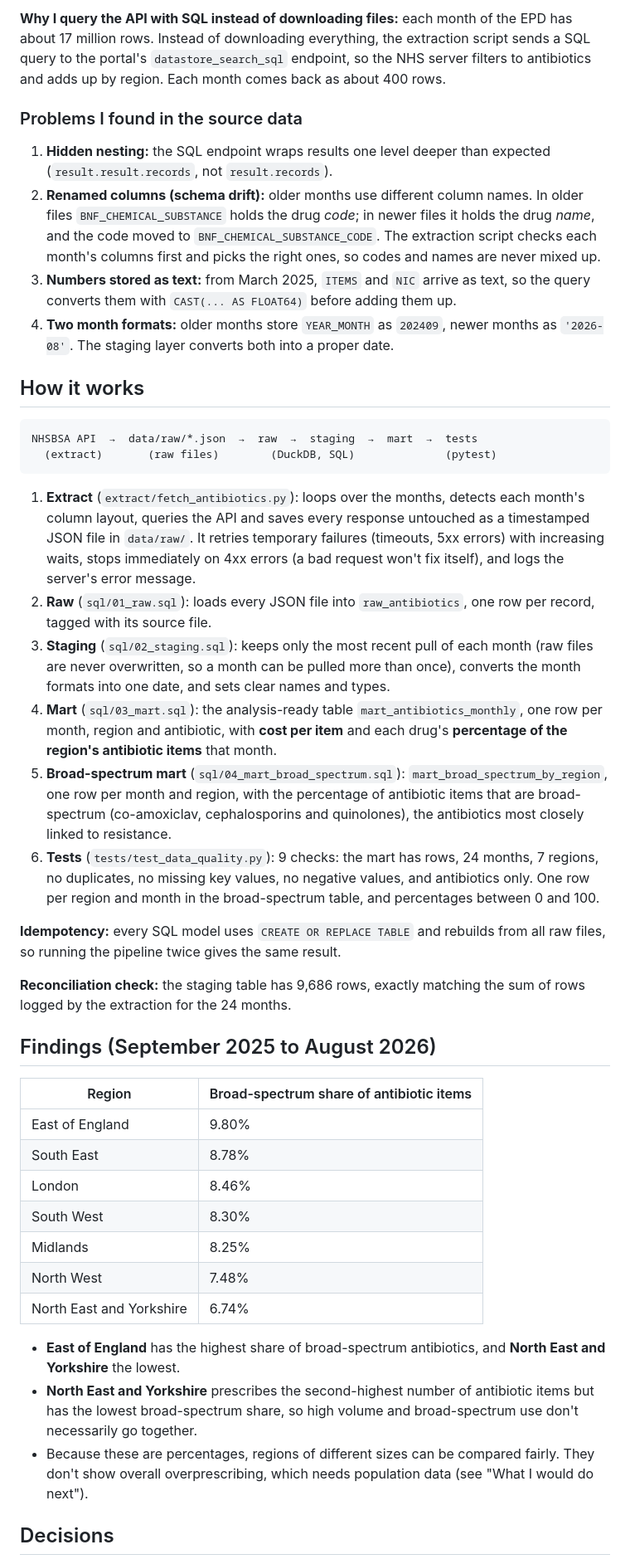
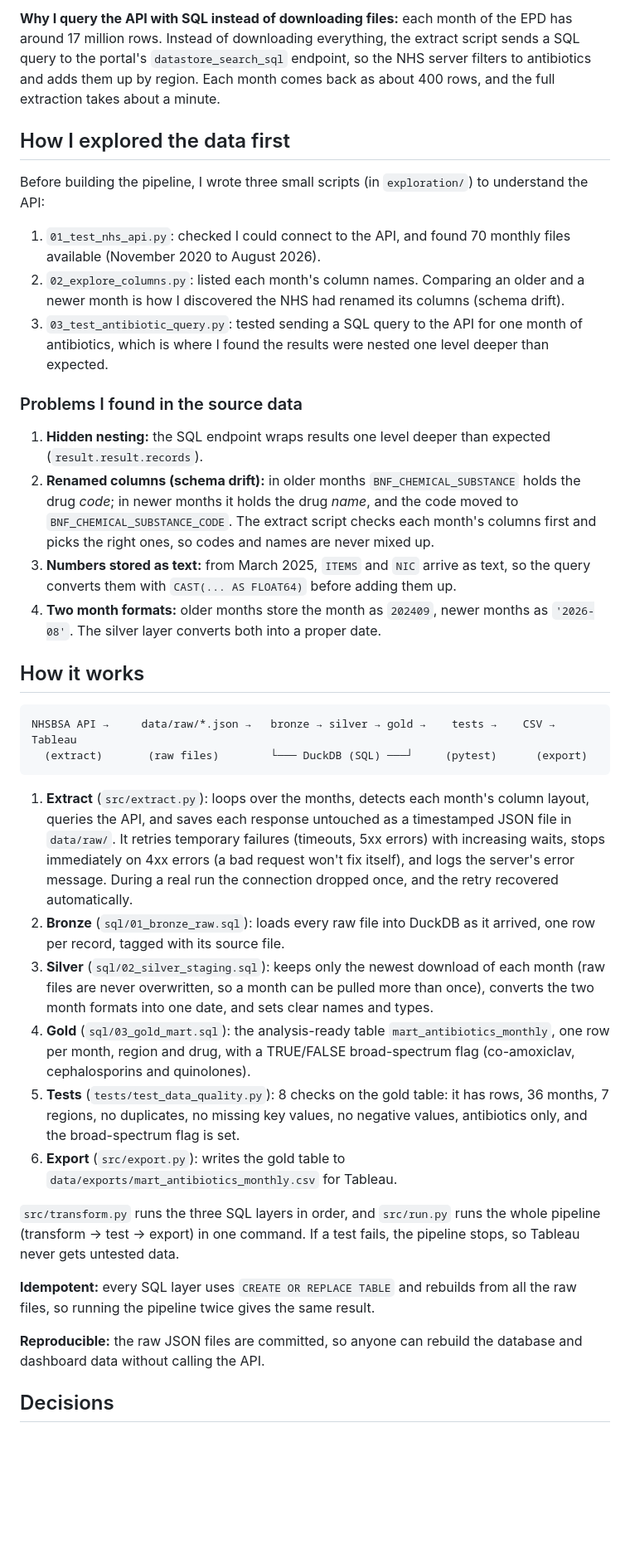
Before and after one commit to hasenasafi/nhs-antibiotic-explorer, a Markdown page: README.md, the part around one of its changes. Shown at 83% size. Drawn GitHub-style; blank space fills up the shorter version.

````diff
--- a/README.md
+++ b/README.md
@@ -17,46 +35,40 @@ An end-to-end data pipeline that pulls antibiotic prescribing data for England f
 
-**Why I query the API with SQL instead of downloading files:** each month of the EPD has about 17 million rows. Instead of downloading everything, the extraction script sends a SQL query to the portal's `datastore_search_sql` endpoint, so the NHS server filters to antibiotics and adds up by region. Each month comes back as about 400 rows.
+**Why I query the API with SQL instead of downloading files:** each month of the EPD has around 17 million rows. Instead of downloading everything, the extract script sends a SQL query to the portal's `datastore_search_sql` endpoint, so the NHS server filters to antibiotics and adds them up by region. Each month comes back as about 400 rows, and the full extraction takes about a minute.
+
+## How I explored the data first
+
+Before building the pipeline, I wrote three small scripts (in `exploration/`) to understand the API:
+
+1. `01_test_nhs_api.py`: checked I could connect to the API, and found 70 monthly files available (November 2020 to August 2026).
+2. `02_explore_columns.py`: listed each month's column names. Comparing an older and a newer month is how I discovered the NHS had renamed its columns (schema drift).
+3. `03_test_antibiotic_query.py`: tested sending a SQL query to the API for one month of antibiotics, which is where I found the results were nested one level deeper than expected.
 
 ### Problems I found in the source data
 
-1. **Hidden nesting:** the SQL endpoint wraps results one level deeper than expected (`result.result.records`, not `result.records`).
-2. **Renamed columns (schema drift):** older months use different column names. In older files `BNF_CHEMICAL_SUBSTANCE` holds the drug *code*; in newer files it holds the drug *name*, and the code moved to `BNF_CHEMICAL_SUBSTANCE_CODE`. The extraction script checks each month's columns first and picks the right ones, so codes and names are never mixed up.
+1. **Hidden nesting:** the SQL endpoint wraps results one level deeper than expected (`result.result.records`).
+2. **Renamed columns (schema drift):** in older months `BNF_CHEMICAL_SUBSTANCE` holds the drug *code*; in newer months it holds the drug *name*, and the code moved to `BNF_CHEMICAL_SUBSTANCE_CODE`. The extract script checks each month's columns first and picks the right ones, so codes and names are never mixed up.
 3. **Numbers stored as text:** from March 2025, `ITEMS` and `NIC` arrive as text, so the query converts them with `CAST(... AS FLOAT64)` before adding them up.
-4. **Two month formats:** older months store `YEAR_MONTH` as `202409`, newer months as `'2026-08'`. The staging layer converts both into a proper date.
+4. **Two month formats:** older months store the month as `202409`, newer months as `'2026-08'`. The silver layer converts both into a proper date.
 
 ## How it works
 
 ```
-NHSBSA API  →  data/raw/*.json  →  raw  →  staging  →  mart  →  tests
-  (extract)       (raw files)        (DuckDB, SQL)              (pytest)
+NHSBSA API →     data/raw/*.json →   bronze → silver → gold →    tests →    CSV → Tableau
+  (extract)       (raw files)        └─── DuckDB (SQL) ───┘     (pytest)      (export)
 ```
 
-1. **Extract** (`extract/fetch_antibiotics.py`): loops over the months, detects each month's column layout, queries the API and saves every response untouched as a timestamped JSON file in `data/raw/`. It retries temporary failures (timeouts, 5xx errors) with increasing waits, stops immediately on 4xx errors (a bad request won't fix itself), and logs the server's error message.
-2. **Raw** (`sql/01_raw.sql`): loads every JSON file into `raw_antibiotics`, one row per record, tagged with its source file.
-3. **Staging** (`sql/02_staging.sql`): keeps only the most recent pull of each month (raw files are never overwritten, so a month can be pulled more than once), converts the month formats into one date, and sets clear names and types.
-4. **Mart** (`sql/03_mart.sql`): the analysis-ready table `mart_antibiotics_monthly`, one row per month, region and antibiotic, with **cost per item** and each drug's **percentage of the region's antibiotic items** that month.
-5. **Broad-spectrum mart** (`sql/04_mart_broad_spectrum.sql`): `mart_broad_spectrum_by_region`, one row per month and region, with the percentage of antibiotic items that are broad-spectrum (co-amoxiclav, cephalosporins and quinolones), the antibiotics most closely linked to resistance.
-6. **Tests** (`tests/test_data_quality.py`): 9 checks: the mart has rows, 24 months, 7 regions, no duplicates, no missing key values, no negative values, and antibiotics only. One row per region and month in the broad-spectrum table, and percentages between 0 and 100.
+1. **Extract** (`src/extract.py`): loops over the months, detects each month's column layout, queries the API, and saves each response untouched as a timestamped JSON file in `data/raw/`. It retries temporary failures (timeouts, 5xx errors) with increasing waits, stops immediately on 4xx errors (a bad request won't fix itself), and logs the server's error message. During a real run the connection dropped once, and the retry recovered automatically.
+2. **Bronze** (`sql/01_bronze_raw.sql`): loads every raw file into DuckDB as it arrived, one row per record, tagged with its source file.
+3. **Silver** (`sql/02_silver_staging.sql`): keeps only the newest download of each month (raw files are never overwritten, so a month can be pulled more than once), converts the two month formats into one date, and sets clear names and types.
+4. **Gold** (`sql/03_gold_mart.sql`): the analysis-ready table `mart_antibiotics_monthly`, one row per month, region and drug, with a TRUE/FALSE broad-spectrum flag (co-amoxiclav, cephalosporins and quinolones).
+5. **Tests** (`tests/test_data_quality.py`): 8 checks on the gold table: it has rows, 36 months, 7 regions, no duplicates, no missing key values, no negative values, antibiotics only, and the broad-spectrum flag is set.
+6. **Export** (`src/export.py`): writes the gold table to `data/exports/mart_antibiotics_monthly.csv` for Tableau.
 
-**Idempotency:** every SQL model uses `CREATE OR REPLACE TABLE` and rebuilds from all raw files, so running the pipeline twice gives the same result.
+`src/transform.py` runs the three SQL layers in order, and `src/run.py` runs the whole pipeline (transform → test → export) in one command. If a test fails, the pipeline stops, so Tableau never gets untested data.
 
-**Reconciliation check:** the staging table has 9,686 rows, exactly matching the sum of rows logged by the extraction for the 24 months.
+**Idempotent:** every SQL layer uses `CREATE OR REPLACE TABLE` and rebuilds from all the raw files, so running the pipeline twice gives the same result.
 
-## Findings (September 2025 to August 2026)
-
-| Region | Broad-spectrum share of antibiotic items |
-|---|---|
-| East of England | 9.80% |
-| South East | 8.78% |
-| London | 8.46% |
-| South West | 8.30% |
-| Midlands | 8.25% |
-| North West | 7.48% |
-| North East and Yorkshire | 6.74% |
-
-- **East of England** has the highest share of broad-spectrum antibiotics, and **North East and Yorkshire** the lowest.
-- **North East and Yorkshire** prescribes the second-highest number of antibiotic items but has the lowest broad-spectrum share, so high volume and broad-spectrum use don't necessarily go together.
-- Because these are percentages, regions of different sizes can be compared fairly. They don't show overall overprescribing, which needs population data (see "What I would do next").
+**Reproducible:** the raw JSON files are committed, so anyone can rebuild the database and dashboard data without calling the API.
 
 ## Decisions
 
````
Also changed, not shown: other parts of README.md (+59 -21 lines), docs/dashboard_bottom.png (added), docs/dashboard_top.png (added), 4 other files.
